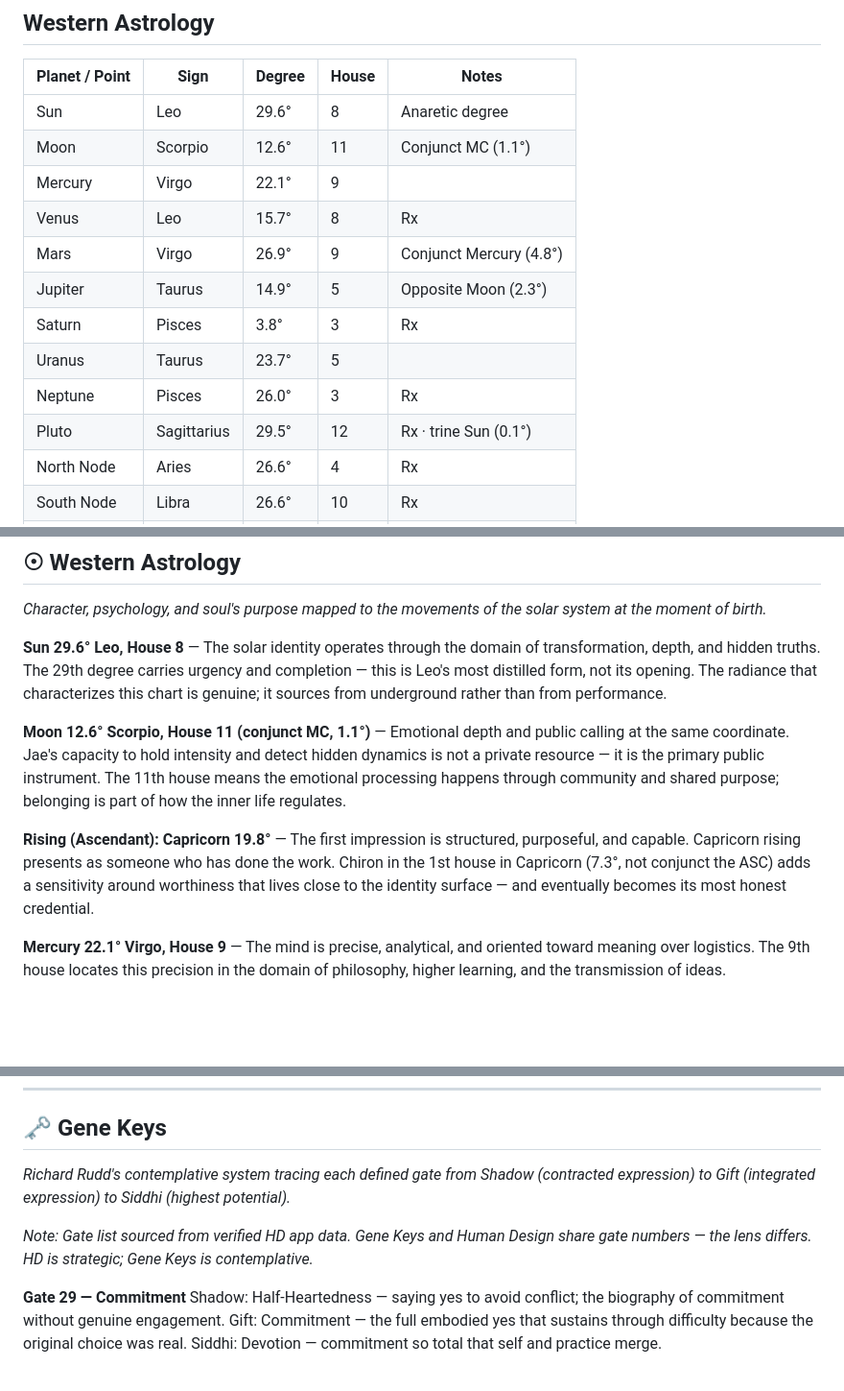
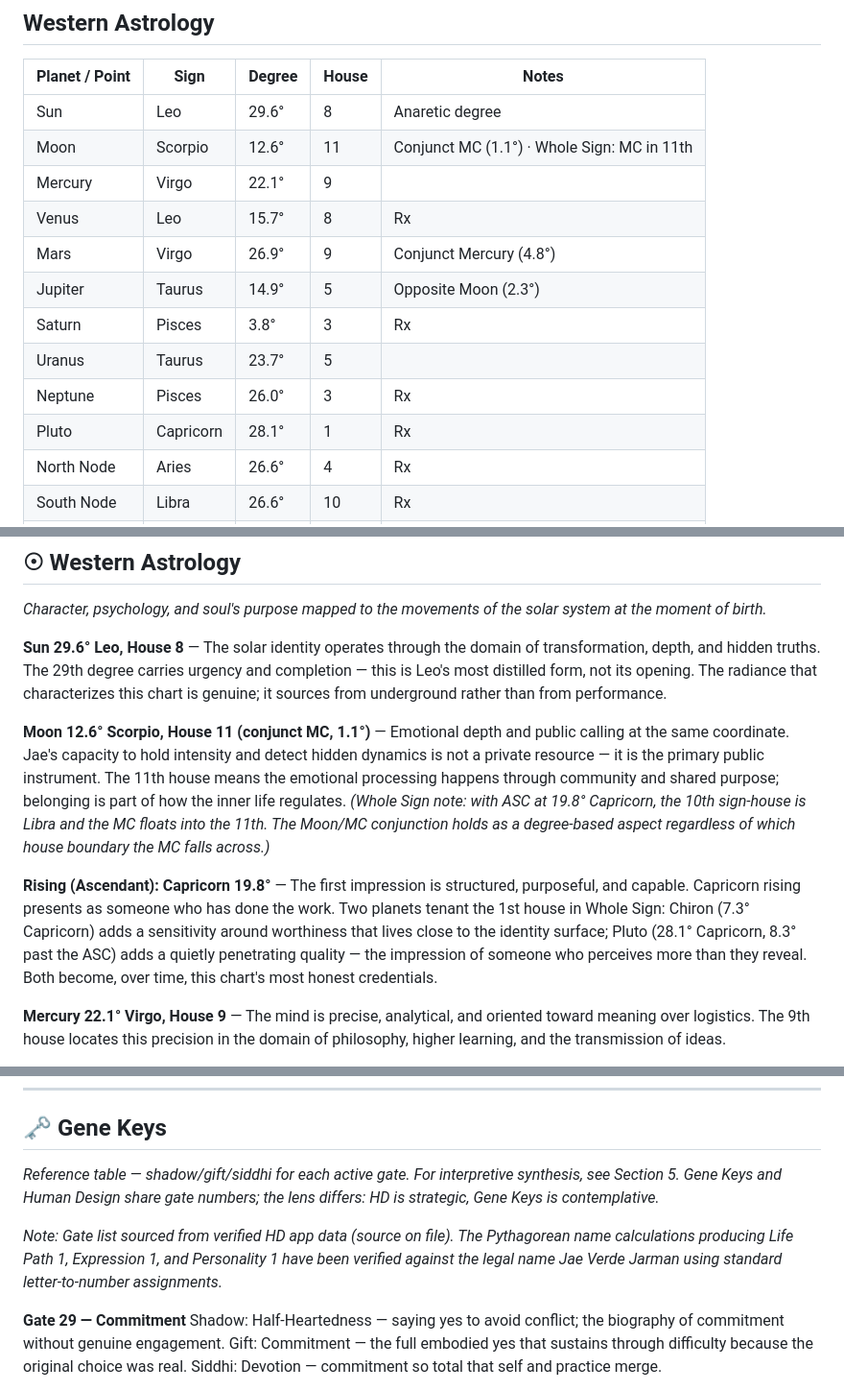
Before and after one commit to jamiemettenbrink-create/chart-synthesis, a Markdown page: output/jae-verde-jarman.md, 3 parts joined by grey strips. Shown at 96% size. Drawn GitHub-style; blank space fills up the shorter version.

```diff
--- a/output/jae-verde-jarman.md
+++ b/output/jae-verde-jarman.md
@@ -16,7 +16,7 @@
 | Planet / Point | Sign | Degree | House | Notes |
 |---|---|---|---|---|
 | Sun | Leo | 29.6° | 8 | Anaretic degree |
-| Moon | Scorpio | 12.6° | 11 | Conjunct MC (1.1°) |
+| Moon | Scorpio | 12.6° | 11 | Conjunct MC (1.1°) · Whole Sign: MC in 11th |
 | Mercury | Virgo | 22.1° | 9 | |
 | Venus | Leo | 15.7° | 8 | Rx |
 | Mars | Virgo | 26.9° | 9 | Conjunct Mercury (4.8°) |
@@ -24,7 +24,7 @@
 | Saturn | Pisces | 3.8° | 3 | Rx |
 | Uranus | Taurus | 23.7° | 5 | |
 | Neptune | Pisces | 26.0° | 3 | Rx |
-| Pluto | Sagittarius | 29.5° | 12 | Rx · trine Sun (0.1°) |
+| Pluto | Capricorn | 28.1° | 1 | Rx |
 | North Node | Aries | 26.6° | 4 | Rx |
 | South Node | Libra | 26.6° | 10 | Rx |
 | Chiron | Capricorn | 7.3° | 1 | Rx |
@@ -367,9 +362,9 @@ The question this symbol places in front of Jae: what is still being kept in the
 
 **Sun 29.6° Leo, House 8** — The solar identity operates through the domain of transformation, depth, and hidden truths. The 29th degree carries urgency and completion — this is Leo's most distilled form, not its opening. The radiance that characterizes this chart is genuine; it sources from underground rather than from performance.
 
-**Moon 12.6° Scorpio, House 11 (conjunct MC, 1.1°)** — Emotional depth and public calling at the same coordinate. Jae's capacity to hold intensity and detect hidden dynamics is not a private resource — it is the primary public instrument. The 11th house means the emotional processing happens through community and shared purpose; belonging is part of how the inner life regulates.
+**Moon 12.6° Scorpio, House 11 (conjunct MC, 1.1°)** — Emotional depth and public calling at the same coordinate. Jae's capacity to hold intensity and detect hidden dynamics is not a private resource — it is the primary public instrument. The 11th house means the emotional processing happens through community and shared purpose; belonging is part of how the inner life regulates. *(Whole Sign note: with ASC at 19.8° Capricorn, the 10th sign-house is Libra and the MC floats into the 11th. The Moon/MC conjunction holds as a degree-based aspect regardless of which house boundary the MC falls across.)*
 
-**Rising (Ascendant): Capricorn 19.8°** — The first impression is structured, purposeful, and capable. Capricorn rising presents as someone who has done the work. Chiron in the 1st house in Capricorn (7.3°, not conjunct the ASC) adds a sensitivity around worthiness that lives close to the identity surface — and eventually becomes its most honest credential.
+**Rising (Ascendant): Capricorn 19.8°** — The first impression is structured, purposeful, and capable. Capricorn rising presents as someone who has done the work. Two planets tenant the 1st house in Whole Sign: Chiron (7.3° Capricorn) adds a sensitivity around worthiness that lives close to the identity surface; Pluto (28.1° Capricorn, 8.3° past the ASC) adds a quietly penetrating quality — the impression of someone who perceives more than they reveal. Both become, over time, this chart's most honest credentials.
 
 **Mercury 22.1° Virgo, House 9** — The mind is precise, analytical, and oriented toward meaning over logistics. The 9th house locates this precision in the domain of philosophy, higher learning, and the transmission of ideas.
 
@@ -491,9 +488,9 @@ The question this symbol places in front of Jae: what is still being kept in the
 
 ## 🗝️ Gene Keys
 
-*Richard Rudd's contemplative system tracing each defined gate from Shadow (contracted expression) to Gift (integrated expression) to Siddhi (highest potential).*
+*Reference table — shadow/gift/siddhi for each active gate. For interpretive synthesis, see Section 5. Gene Keys and Human Design share gate numbers; the lens differs: HD is strategic, Gene Keys is contemplative.*
 
-*Note: Gate list sourced from verified HD app data. Gene Keys and Human Design share gate numbers — the lens differs. HD is strategic; Gene Keys is contemplative.*
+*Note: Gate list sourced from verified HD app data (source on file). The Pythagorean name calculations producing Life Path 1, Expression 1, and Personality 1 have been verified against the legal name Jae Verde Jarman using standard letter-to-number assignments.*
 
 **Gate 29 — Commitment**
 Shadow: Half-Heartedness — saying yes to avoid conflict; the biography of commitment without genuine engagement.
```
Also changed, not shown: other parts of output/jae-verde-jarman.md (+9 -12 lines), outputs/jae-verde-jarman.md (+15 -18 lines).
